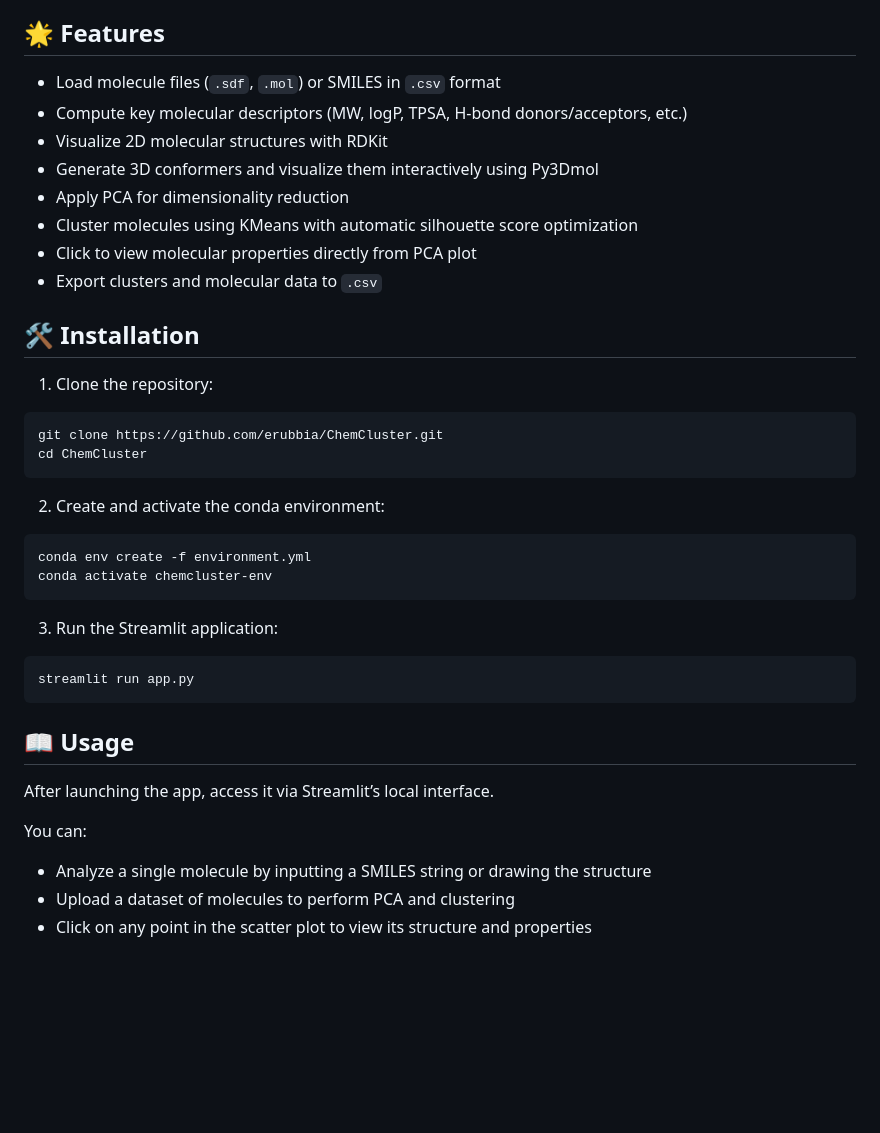
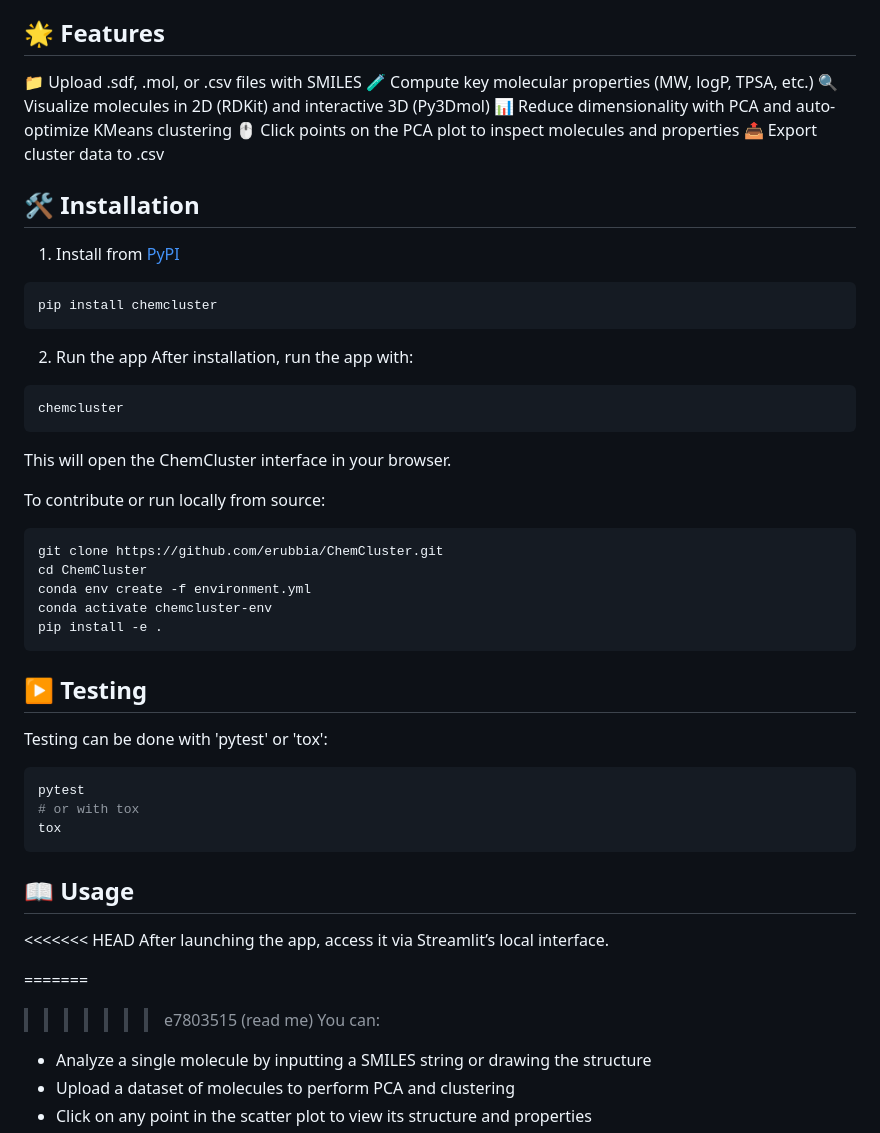
Before and after one commit to erubbia/ChemCluster, a Markdown page: README.md, the part around the change. GitHub-like rendering; blank space fills up the shorter version.

Commit message:
tread me

````diff
--- a/README.md
+++ b/README.md
@@ -17,41 +17,55 @@ This tool enables users to compute key molecular properties, visualize 2D and 3D
 
 ## 🌟 Features
 
--  Load molecule files (`.sdf`, `.mol`) or SMILES in `.csv` format
--  Compute key molecular descriptors (MW, logP, TPSA, H-bond donors/acceptors, etc.)
--  Visualize 2D molecular structures with RDKit
--  Generate 3D conformers and visualize them interactively using Py3Dmol
--  Apply PCA for dimensionality reduction
--  Cluster molecules using KMeans with automatic silhouette score optimization
--  Click to view molecular properties directly from PCA plot
--  Export clusters and molecular data to `.csv`
+📁 Upload .sdf, .mol, or .csv files with SMILES
+🧪 Compute key molecular properties (MW, logP, TPSA, etc.)
+🔍 Visualize molecules in 2D (RDKit) and interactive 3D (Py3Dmol)
+📊 Reduce dimensionality with PCA and auto-optimize KMeans clustering
+🖱️ Click points on the PCA plot to inspect molecules and properties
+📤 Export cluster data to .csv
 
 ## 🛠️ Installation
 
-1. Clone the repository:
+1. Install from [PyPI](https://pypi.org/project/chemcluster/)
 
+```bash
+pip install chemcluster
 ```
+
+2. Run the app
+After installation, run the app with:
+
+```bash
+chemcluster
+```
+
+This will open the ChemCluster interface in your browser.
+
+To contribute or run locally from source:
+
+```bash
 git clone https://github.com/erubbia/ChemCluster.git
 cd ChemCluster
+conda env create -f environment.yml
+conda activate chemcluster-env
+pip install -e .
 ```
 
-2. Create and activate the conda environment:
-
-```
-conda env create -f environment.yml
-conda activate chemcluster-env
-```
-
-3. Run the Streamlit application:
-
-```
-streamlit run app.py
+## ▶️ Testing
+Testing can be done with 'pytest' or 'tox':
+```bash
+pytest
+# or with tox
+tox
 ```
 
 ## 📖 Usage
 
+<<<<<<< HEAD
 After launching the app, access it via Streamlit’s local interface.
 
+=======
+>>>>>>> e7803515 (read me)
 You can:
 - Analyze a single molecule by inputting a SMILES string or drawing the structure
 - Upload a dataset of molecules to perform PCA and clustering
````
